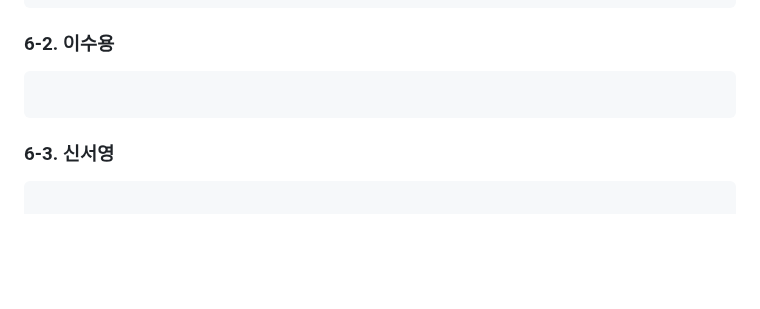
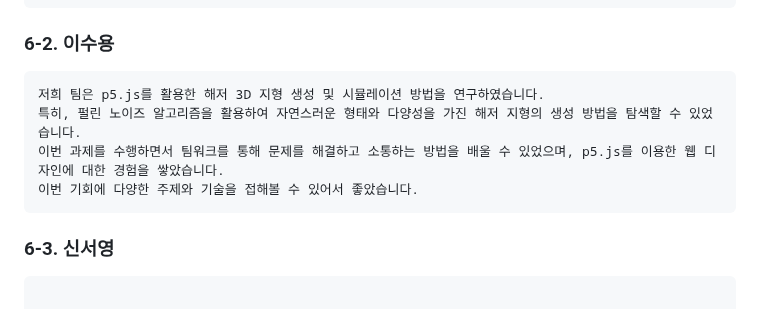
Before and after one commit to wjh2335/2023-ComputerGraphics, a Markdown page: [팀과제-2]/시나리오.md, the part around the change. Drawn GitHub-style; blank space fills up the shorter version.

````diff
--- a/[팀과제-2]/시나리오.md
+++ b/[팀과제-2]/시나리오.md
@@ -168,6 +168,10 @@ function draw()
 ### 6-2. 이수용
 
 ```
+저희 팀은 p5.js를 활용한 해저 3D 지형 생성 및 시뮬레이션 방법을 연구하였습니다.
+특히, 펄린 노이즈 알고리즘을 활용하여 자연스러운 형태와 다양성을 가진 해저 지형의 생성 방법을 탐색할 수 있었습니다.
+이번 과제를 수행하면서 팀워크를 통해 문제를 해결하고 소통하는 방법을 배울 수 있었으며, p5.js를 이용한 웹 디자인에 대한 경험을 쌓았습니다.
+이번 기회에 다양한 주제와 기술을 접해볼 수 있어서 좋았습니다.
 ```
 
 ### 6-3. 신서영
````
